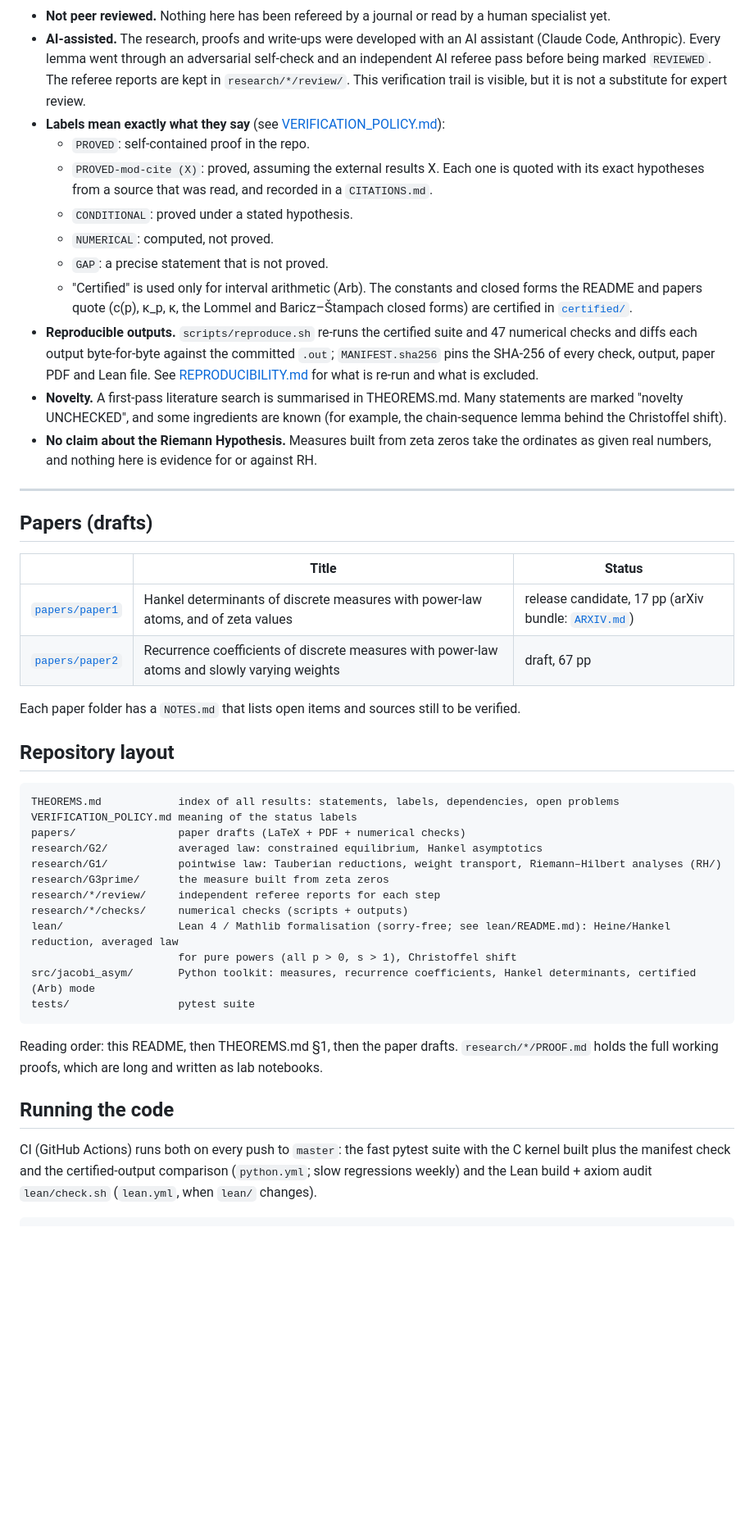
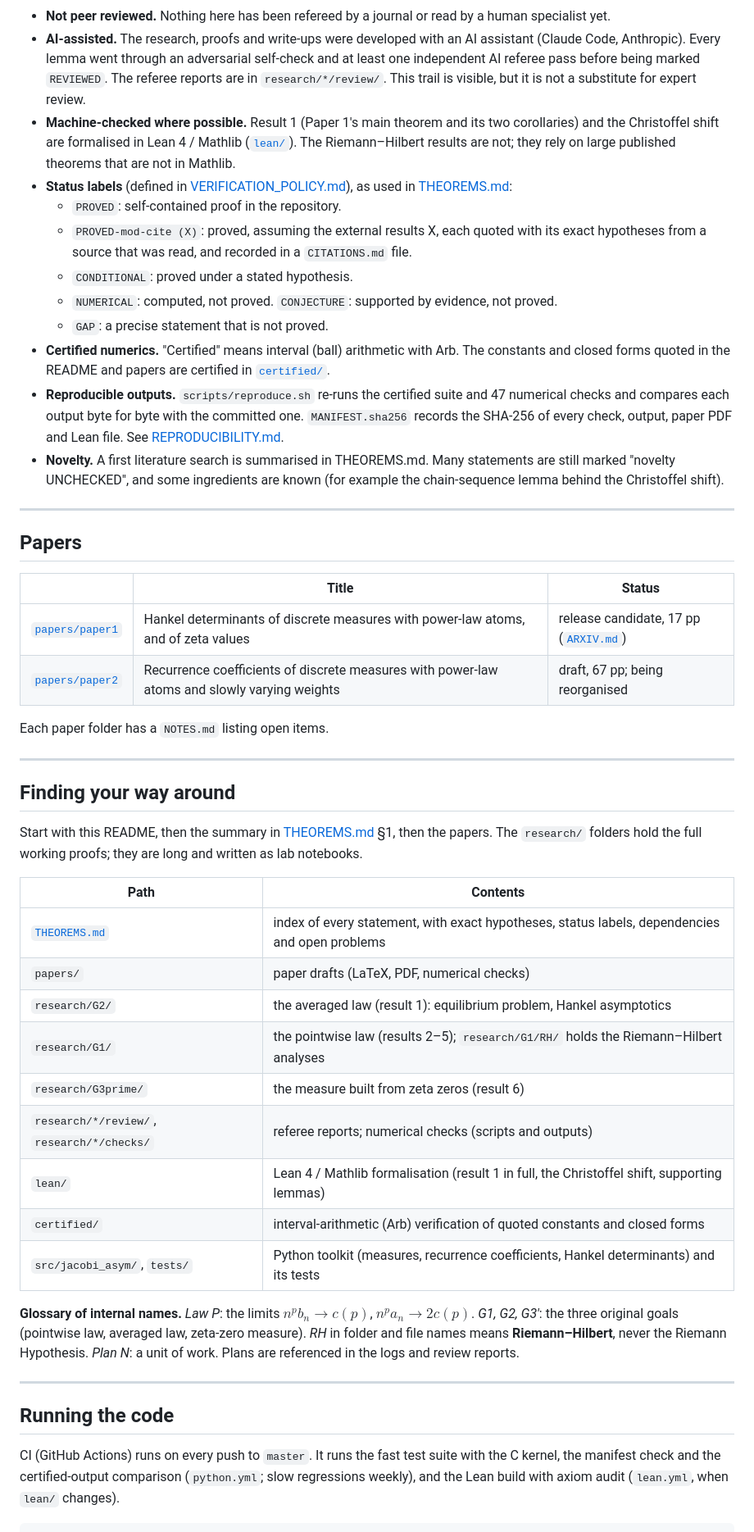
Before and after one commit to speagleg/jacobi-asymptotics, a Markdown page: README.md, the part around one of its changes. Shown at 82% size. Rendered like a GitHub page; blank space fills up the shorter version.

````diff
--- a/README.md
+++ b/README.md
@@ -99,60 +135,70 @@ The full index of every statement, with exact hypotheses, labels and dependencie
 
 * **Not peer reviewed.** Nothing here has been refereed by a journal or read by a human specialist yet.
 * **AI-assisted.** The research, proofs and write-ups were developed with an AI assistant (Claude Code, Anthropic).
-  Every lemma went through an adversarial self-check and an independent AI referee pass before being marked
-  `REVIEWED`. The referee reports are kept in `research/*/review/`. This verification trail is visible, but it is not a
-  substitute for expert review.
-* **Labels mean exactly what they say** (see [VERIFICATION_POLICY.md](VERIFICATION_POLICY.md)):
-  * `PROVED`: self-contained proof in the repo.
-  * `PROVED-mod-cite (X)`: proved, assuming the external results X. Each one is quoted with its exact hypotheses from
-    a source that was read, and recorded in a `CITATIONS.md`.
+  Every lemma went through an adversarial self-check and at least one independent AI referee pass before being marked
+  `REVIEWED`. The referee reports are in `research/*/review/`. This trail is visible, but it is not a substitute for
+  expert review.
+* **Machine-checked where possible.** Result 1 (Paper 1's main theorem and its two corollaries) and the Christoffel
+  shift are formalised in Lean 4 / Mathlib ([`lean/`](lean/README.md)). The Riemann–Hilbert results are not; they rely
+  on large published theorems that are not in Mathlib.
+* **Status labels** (defined in [VERIFICATION_POLICY.md](VERIFICATION_POLICY.md)), as used in
+  [THEOREMS.md](THEOREMS.md):
+  * `PROVED`: self-contained proof in the repository.
+  * `PROVED-mod-cite (X)`: proved, assuming the external results X, each quoted with its exact hypotheses from a source
+    that was read, and recorded in a `CITATIONS.md` file.
   * `CONDITIONAL`: proved under a stated hypothesis.
-  * `NUMERICAL`: computed, not proved.
+  * `NUMERICAL`: computed, not proved. `CONJECTURE`: supported by evidence, not proved.
   * `GAP`: a precise statement that is not proved.
-  * "Certified" is used only for interval arithmetic (Arb). The constants and closed forms the README and papers quote
-    (c(p), κ_p, κ, the Lommel and Baricz–Štampach closed forms) are certified in [`certified/`](certified/README.md).
-* **Reproducible outputs.** `scripts/reproduce.sh` re-runs the certified suite and 47 numerical checks and diffs each
-  output byte-for-byte against the committed `.out`; `MANIFEST.sha256` pins the SHA-256 of every check, output, paper
-  PDF and Lean file. See [REPRODUCIBILITY.md](REPRODUCIBILITY.md) for what is re-run and what is excluded.
-* **Novelty.** A first-pass literature search is summarised in THEOREMS.md. Many statements are marked
-  "novelty UNCHECKED", and some ingredients are known (for example, the chain-sequence lemma behind the Christoffel
+* **Certified numerics.** "Certified" means interval (ball) arithmetic with Arb. The constants and closed forms quoted
+  in the README and papers are certified in [`certified/`](certified/README.md).
+* **Reproducible outputs.** `scripts/reproduce.sh` re-runs the certified suite and 47 numerical checks and compares each
+  output byte for byte with the committed one. `MANIFEST.sha256` records the SHA-256 of every check, output, paper PDF
+  and Lean file. See [REPRODUCIBILITY.md](REPRODUCIBILITY.md).
+* **Novelty.** A first literature search is summarised in THEOREMS.md. Many statements are still marked
+  "novelty UNCHECKED", and some ingredients are known (for example the chain-sequence lemma behind the Christoffel
   shift).
-* **No claim about the Riemann Hypothesis.** Measures built from zeta zeros take the ordinates as given real numbers,
-  and nothing here is evidence for or against RH.
 
 ---
 
-## Papers (drafts)
+## Papers
 
 | | Title | Status |
 |---|---|---|
-| [`papers/paper1`](papers/paper1/main.pdf) | Hankel determinants of discrete measures with power-law atoms, and of zeta values | release candidate, 17 pp (arXiv bundle: [`ARXIV.md`](papers/paper1/ARXIV.md)) |
-| [`papers/paper2`](papers/paper2/main.pdf) | Recurrence coefficients of discrete measures with power-law atoms and slowly varying weights | draft, 67 pp |
+| [`papers/paper1`](papers/paper1/main.pdf) | Hankel determinants of discrete measures with power-law atoms, and of zeta values | release candidate, 17 pp ([`ARXIV.md`](papers/paper1/ARXIV.md)) |
+| [`papers/paper2`](papers/paper2/main.pdf) | Recurrence coefficients of discrete measures with power-law atoms and slowly varying weights | draft, 67 pp; being reorganised |
 
-Each paper folder has a `NOTES.md` that lists open items and sources still to be verified.
+Each paper folder has a `NOTES.md` listing open items.
 
-## Repository layout
+---
 
-```
-THEOREMS.md            index of all results: statements, labels, dependencies, open problems
-VERIFICATION_POLICY.md meaning of the status labels
-papers/                paper drafts (LaTeX + PDF + numerical checks)
-research/G2/           averaged law: constrained equilibrium, Hankel asymptotics
-research/G1/           pointwise law: Tauberian reductions, weight transport, Riemann–Hilbert analyses (RH/)
-research/G3prime/      the measure built from zeta zeros
-research/*/review/     independent referee reports for each step
-research/*/checks/     numerical checks (scripts + outputs)
-lean/                  Lean 4 / Mathlib formalisation (sorry-free; see lean/README.md): Heine/Hankel reduction, averaged law
-                       for pure powers (all p > 0, s > 1), Christoffel shift
-src/jacobi_asym/       Python toolkit: measures, recurrence coefficients, Hankel determinants, certified (Arb) mode
-tests/                 pytest suite
-```
+## Finding your way around
 
-Reading order: this README, then THEOREMS.md §1, then the paper drafts. `research/*/PROOF.md` holds the full working
-proofs, which are long and written as lab notebooks.
+Start with this README, then the summary in [THEOREMS.md](THEOREMS.md) §1, then the papers. The `research/` folders
+hold the full working proofs; they are long and written as lab notebooks.
+
+| Path | Contents |
+|---|---|
+| [`THEOREMS.md`](THEOREMS.md) | index of every statement, with exact hypotheses, status labels, dependencies and open problems |
+| `papers/` | paper drafts (LaTeX, PDF, numerical checks) |
+| `research/G2/` | the averaged law (result 1): equilibrium problem, Hankel asymptotics |
+| `research/G1/` | the pointwise law (results 2–5); `research/G1/RH/` holds the Riemann–Hilbert analyses |
+| `research/G3prime/` | the measure built from zeta zeros (result 6) |
+| `research/*/review/`, `research/*/checks/` | referee reports; numerical checks (scripts and outputs) |
+| `lean/` | Lean 4 / Mathlib formalisation (result 1 in full, the Christoffel shift, supporting lemmas) |
+| `certified/` | interval-arithmetic (Arb) verification of quoted constants and closed forms |
+| `src/jacobi_asym/`, `tests/` | Python toolkit (measures, recurrence coefficients, Hankel determinants) and its tests |
+
+**Glossary of internal names.** *Law P*: the limits $n^pb_n\to c(p)$, $n^pa_n\to2c(p)$. *G1, G2, G3′*: the three
+original goals (pointwise law, averaged law, zeta-zero measure). *RH* in folder and file names means
+**Riemann–Hilbert**, never the Riemann Hypothesis. *Plan N*: a unit of work. Plans are referenced in the logs and
+review reports.
+
+---
 
 ## Running the code
 
-CI (GitHub Actions) runs both on every push to `master`: the fast pytest suite with the C kernel built plus the manifest check and the certified-output comparison (`python.yml`; slow regressions weekly) and the Lean build + axiom audit `lean/check.sh` (`lean.yml`, when `lean/` changes).
+CI (GitHub Actions) runs on every push to `master`. It runs the fast test suite with the C kernel, the manifest check
+and the certified-output comparison (`python.yml`; slow regressions weekly), and the Lean build with axiom audit
+(`lean.yml`, when `lean/` changes).
 
 ```bash
````
Also changed, not shown: other parts of README.md (+112 -79 lines).
